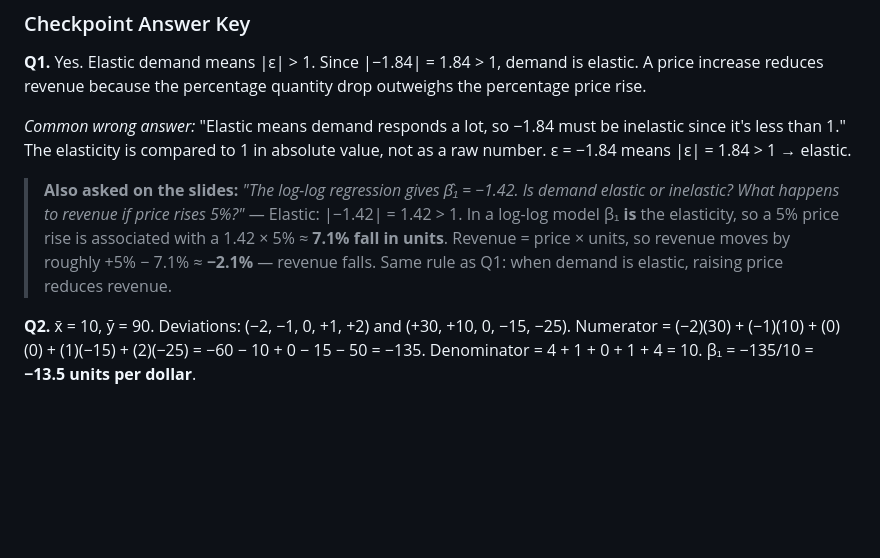
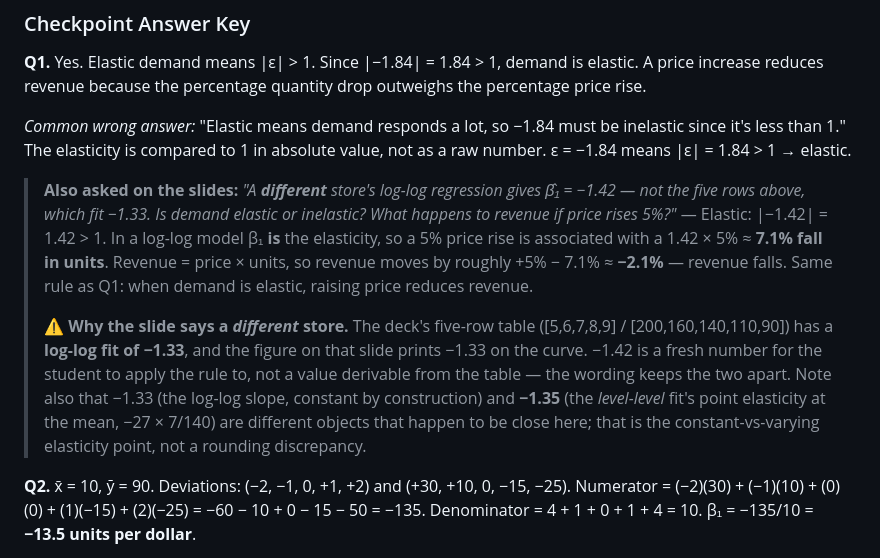
Before and after one commit to nu-mktg/marketing-analytics, a Markdown page: lecture_notes/lecture_02_price_elasticity_ols.md, the part around the change. GitHub-like rendering; blank space fills up the shorter version.

Commit message:
deploy: auto-update from shleeneu/mktg-analytics-course-backup 2026-09-21 13:30 UTC

```diff
--- a/lecture_notes/lecture_02_price_elasticity_ols.md
+++ b/lecture_notes/lecture_02_price_elasticity_ols.md
@@ -324,7 +324,9 @@ for: 0 means they explain none of it, 1 means they explain all of it. So here:
 
 *Common wrong answer:* "Elastic means demand responds a lot, so −1.84 must be inelastic since it's less than 1." The elasticity is compared to 1 in absolute value, not as a raw number. ε = −1.84 means |ε| = 1.84 > 1 → elastic.
 
-> **Also asked on the slides:** *"The log-log regression gives β̂₁ = −1.42. Is demand elastic or inelastic? What happens to revenue if price rises 5%?"* — Elastic: |−1.42| = 1.42 > 1. In a log-log model β₁ **is** the elasticity, so a 5% price rise is associated with a 1.42 × 5% ≈ **7.1% fall in units**. Revenue = price × units, so revenue moves by roughly +5% − 7.1% ≈ **−2.1%** — revenue falls. Same rule as Q1: when demand is elastic, raising price reduces revenue.
+> **Also asked on the slides:** *"A **different** store's log-log regression gives β̂₁ = −1.42 — not the five rows above, which fit −1.33. Is demand elastic or inelastic? What happens to revenue if price rises 5%?"* — Elastic: |−1.42| = 1.42 > 1. In a log-log model β₁ **is** the elasticity, so a 5% price rise is associated with a 1.42 × 5% ≈ **7.1% fall in units**. Revenue = price × units, so revenue moves by roughly +5% − 7.1% ≈ **−2.1%** — revenue falls. Same rule as Q1: when demand is elastic, raising price reduces revenue.
+>
+> ⚠️ **Why the slide says a *different* store.** The deck's five-row table ([5,6,7,8,9] / [200,160,140,110,90]) has a **log-log fit of −1.33**, and the figure on that slide prints −1.33 on the curve. −1.42 is a fresh number for the student to apply the rule to, not a value derivable from the table — the wording keeps the two apart. Note also that −1.33 (the log-log slope, constant by construction) and **−1.35** (the *level-level* fit's point elasticity at the mean, −27 × 7/140) are different objects that happen to be close here; that is the constant-vs-varying elasticity point, not a rounding discrepancy.
 
 **Q2.** x̄ = 10, ȳ = 90. Deviations: (−2, −1, 0, +1, +2) and (+30, +10, 0, −15, −25).
 Numerator = (−2)(30) + (−1)(10) + (0)(0) + (1)(−15) + (2)(−25) = −60 − 10 + 0 − 15 − 50 = −135.
```
